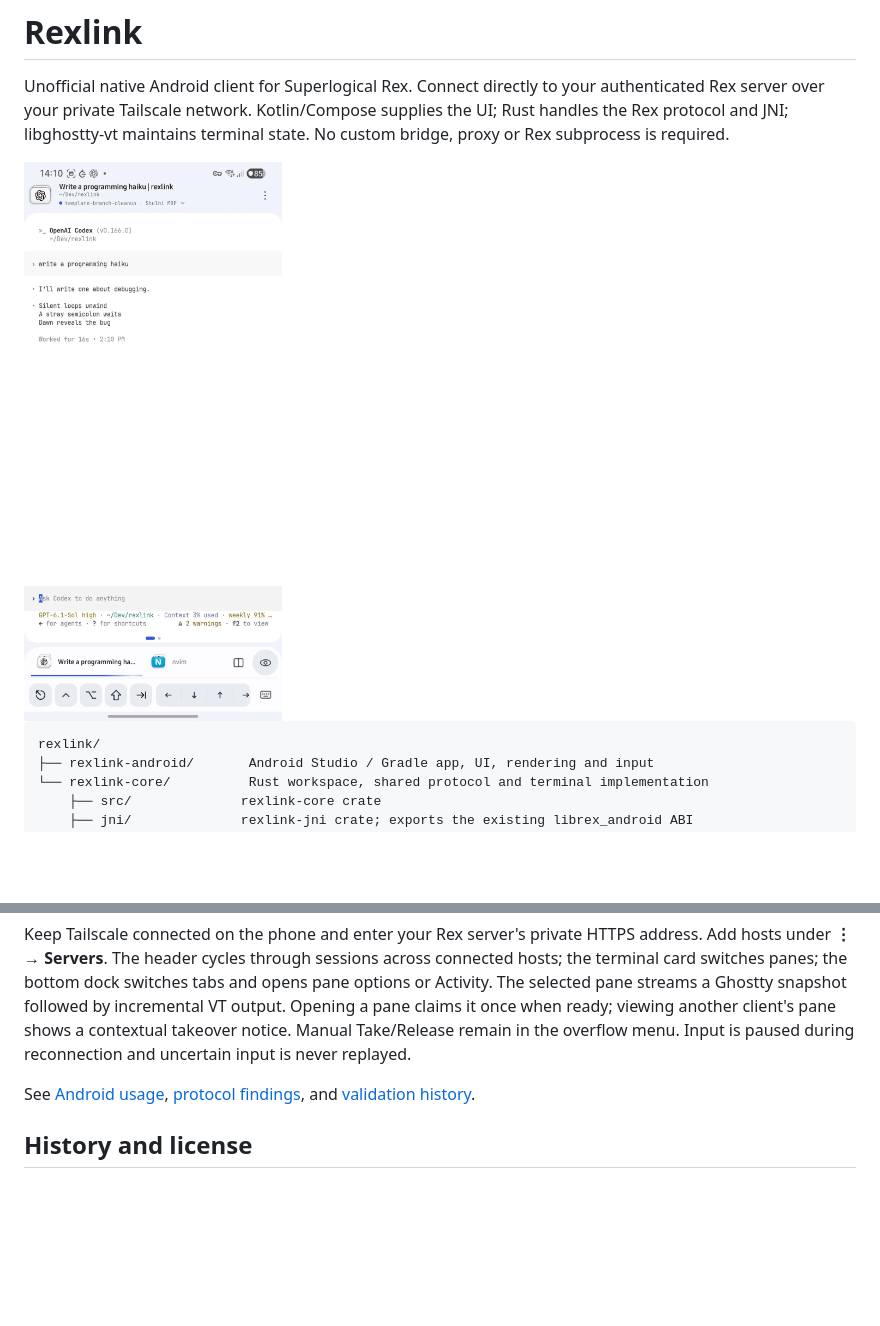
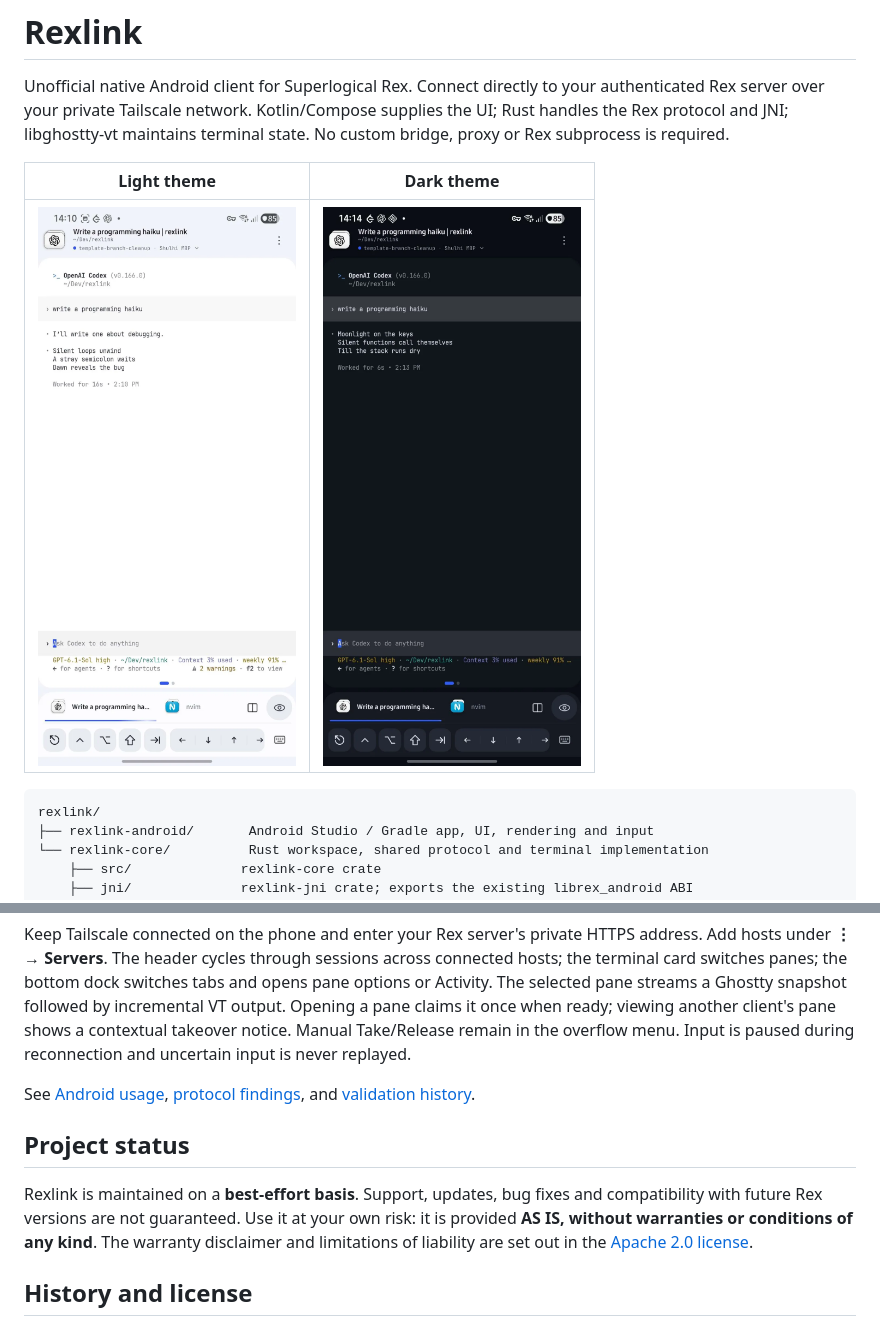
Before and after one commit to Zhenyu-Sun-86587/rexling-ssh, a Markdown page: README.md, 2 parts joined by grey strips. Rendered like a GitHub page; pictures changed too: docs/images/rexlink-android-dark.png (added); blank space fills up the shorter version.

Commit message:
docs: show both themes and clarify best-effort maintenance

````diff
--- a/README.md
+++ b/README.md
@@ -5,7 +5,9 @@ Connect directly to your authenticated Rex server over your private Tailscale ne
 Kotlin/Compose supplies the UI; Rust handles the Rex protocol and JNI; libghostty-vt
 maintains terminal state. No custom bridge, proxy or Rex subprocess is required.
 
-<img src="docs/images/rexlink-android.png" alt="Rexlink on Android showing a Codex session, pane indicator, tabs, and terminal keyboard controls" width="360">
+| Light theme | Dark theme |
+| :---: | :---: |
+| <img src="docs/images/rexlink-android.png" alt="Rexlink light theme showing a Codex session, pane indicator, tabs, and terminal keyboard controls" width="340"> | <img src="docs/images/rexlink-android-dark.png" alt="Rexlink dark theme showing a Codex session, pane indicator, tabs, and terminal keyboard controls" width="340"> |
 
 ```text
 rexlink/
@@ -101,6 +103,14 @@ See [Android usage](rexlink-android/README.md),
 [protocol findings](rexlink-android/PROTOCOL.md), and
 [validation history](rexlink-android/VALIDATION.md).
 
+## Project status
+
+Rexlink is maintained on a **best-effort basis**. Support, updates, bug fixes and
+compatibility with future Rex versions are not guaranteed. Use it at your own
+risk: it is provided **AS IS, without warranties or conditions of any kind**.
+The warranty disclaimer and limitations of liability are set out in the
+[Apache 2.0 license](LICENSE).
+
 ## History and license
 
 Both original repositories' histories are retained without rewriting their commit
````
